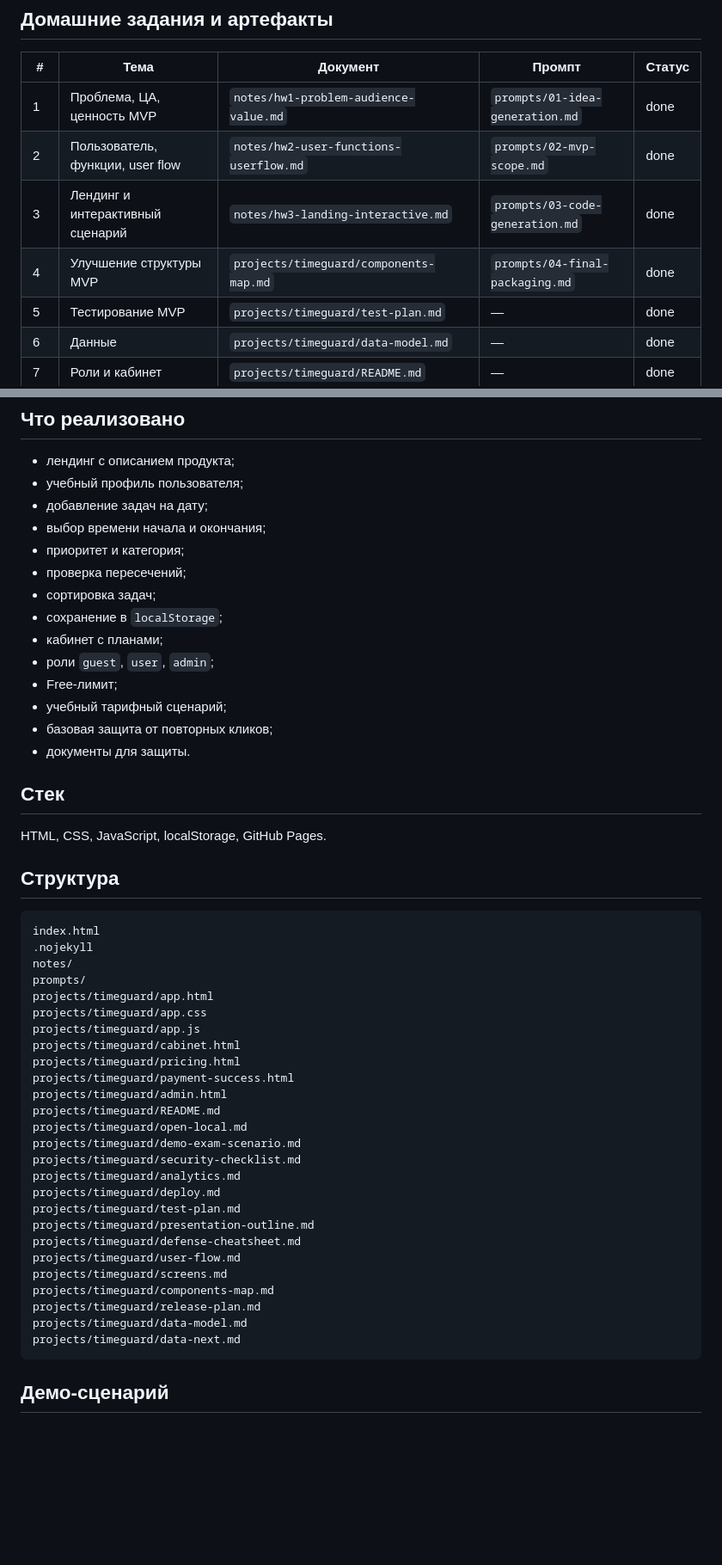
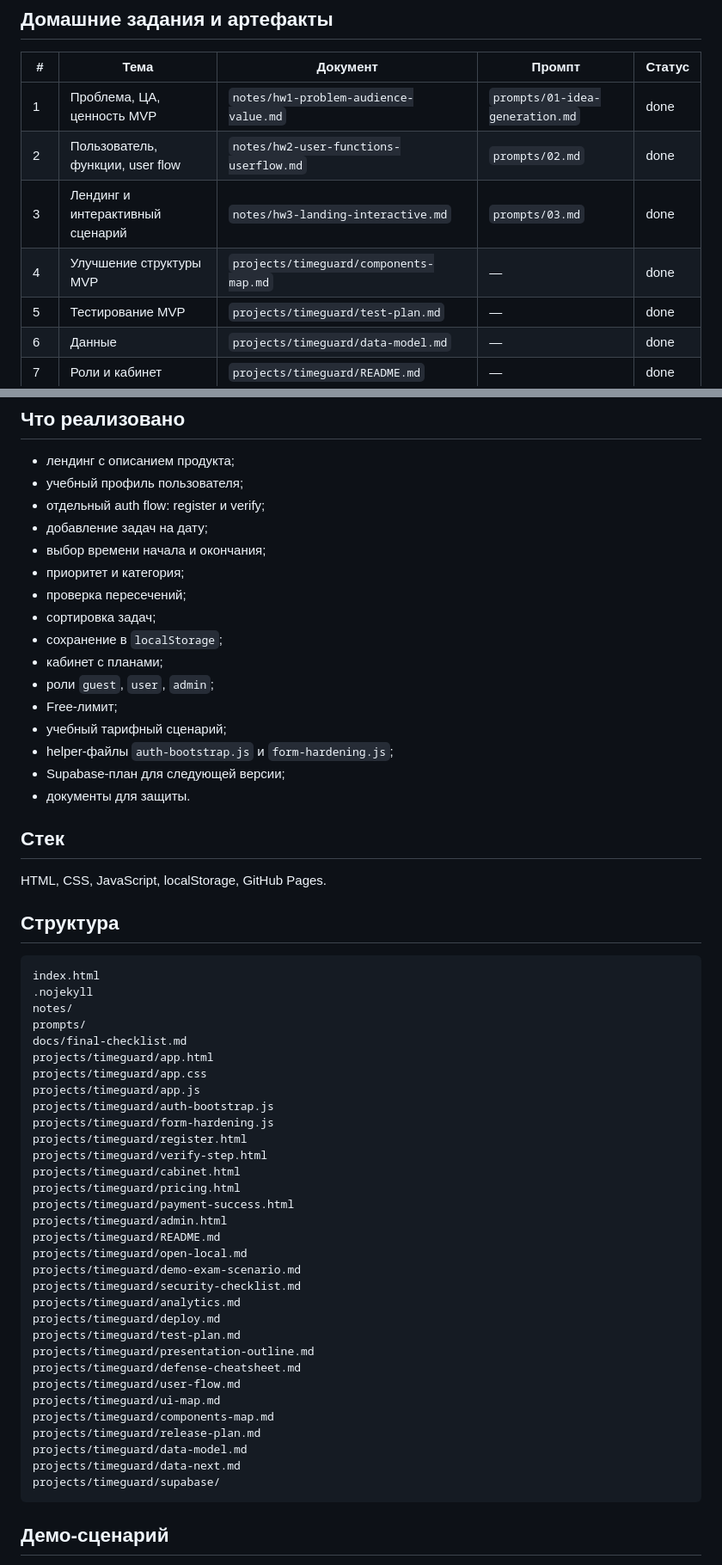
Before and after one commit to kalashilya/timeguard-mvp, a Markdown page: README.md, 2 parts joined by grey strips. Shown at 86% size. Drawn GitHub-style; blank space fills up the shorter version.

Commit message:
Align README with actual upgraded structure

````diff
--- a/README.md
+++ b/README.md
@@ -30,9 +30,9 @@
 | # | Тема | Документ | Промпт | Статус |
 |---|------|----------|--------|--------|
 | 1 | Проблема, ЦА, ценность MVP | `notes/hw1-problem-audience-value.md` | `prompts/01-idea-generation.md` | done |
-| 2 | Пользователь, функции, user flow | `notes/hw2-user-functions-userflow.md` | `prompts/02-mvp-scope.md` | done |
-| 3 | Лендинг и интерактивный сценарий | `notes/hw3-landing-interactive.md` | `prompts/03-code-generation.md` | done |
-| 4 | Улучшение структуры MVP | `projects/timeguard/components-map.md` | `prompts/04-final-packaging.md` | done |
+| 2 | Пользователь, функции, user flow | `notes/hw2-user-functions-userflow.md` | `prompts/02.md` | done |
+| 3 | Лендинг и интерактивный сценарий | `notes/hw3-landing-interactive.md` | `prompts/03.md` | done |
+| 4 | Улучшение структуры MVP | `projects/timeguard/components-map.md` | — | done |
 | 5 | Тестирование MVP | `projects/timeguard/test-plan.md` | — | done |
 | 6 | Данные | `projects/timeguard/data-model.md` | — | done |
 | 7 | Роли и кабинет | `projects/timeguard/README.md` | — | done |
@@ -46,6 +46,7 @@
 
 - лендинг с описанием продукта;
 - учебный профиль пользователя;
+- отдельный auth flow: register и verify;
 - добавление задач на дату;
 - выбор времени начала и окончания;
 - приоритет и категория;
@@ -56,7 +57,8 @@
 - роли `guest`, `user`, `admin`;
 - Free-лимит;
 - учебный тарифный сценарий;
-- базовая защита от повторных кликов;
+- helper-файлы `auth-bootstrap.js` и `form-hardening.js`;
+- Supabase-план для следующей версии;
 - документы для защиты.
 
 ## Стек
@@ -70,9 +72,14 @@ index.html
 .nojekyll
 notes/
 prompts/
+docs/final-checklist.md
 projects/timeguard/app.html
 projects/timeguard/app.css
 projects/timeguard/app.js
+projects/timeguard/auth-bootstrap.js
+projects/timeguard/form-hardening.js
+projects/timeguard/register.html
+projects/timeguard/verify-step.html
 projects/timeguard/cabinet.html
 projects/timeguard/pricing.html
 projects/timeguard/payment-success.html
@@ -87,11 +94,12 @@ projects/timeguard/test-plan.md
 projects/timeguard/presentation-outline.md
 projects/timeguard/defense-cheatsheet.md
 projects/timeguard/user-flow.md
-projects/timeguard/screens.md
+projects/timeguard/ui-map.md
 projects/timeguard/components-map.md
 projects/timeguard/release-plan.md
 projects/timeguard/data-model.md
 projects/timeguard/data-next.md
+projects/timeguard/supabase/
 ```
 
 ## Демо-сценарий
````
